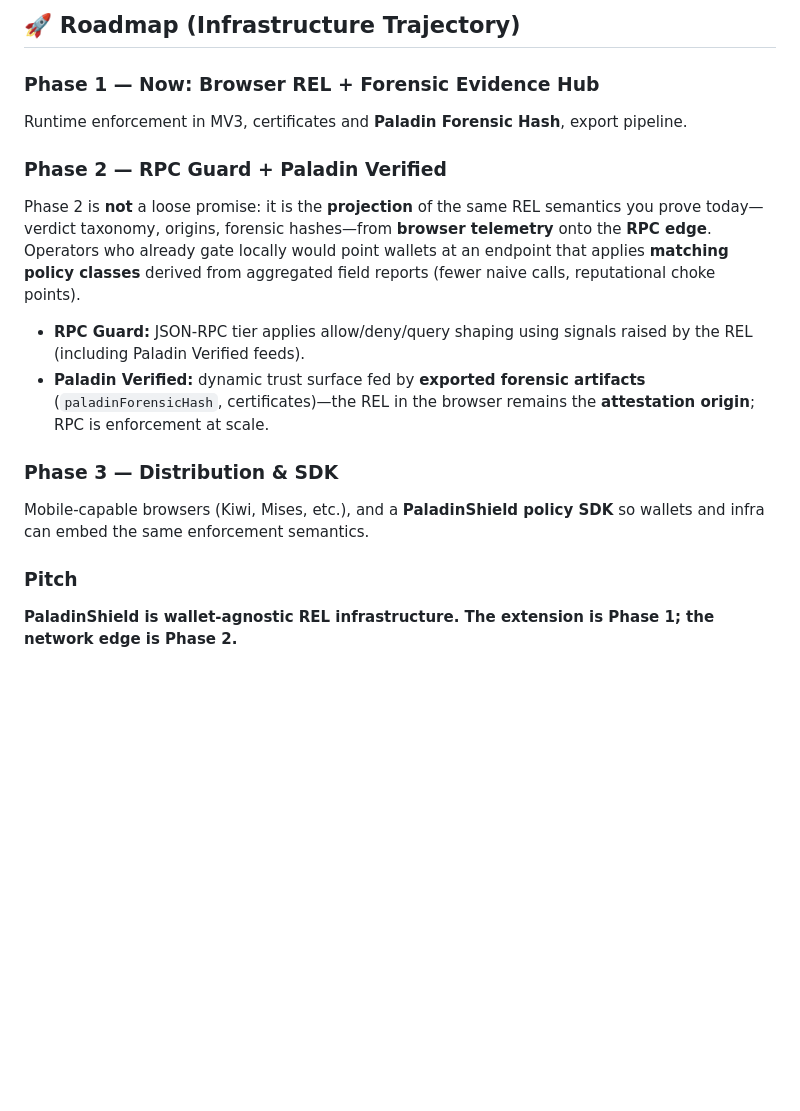
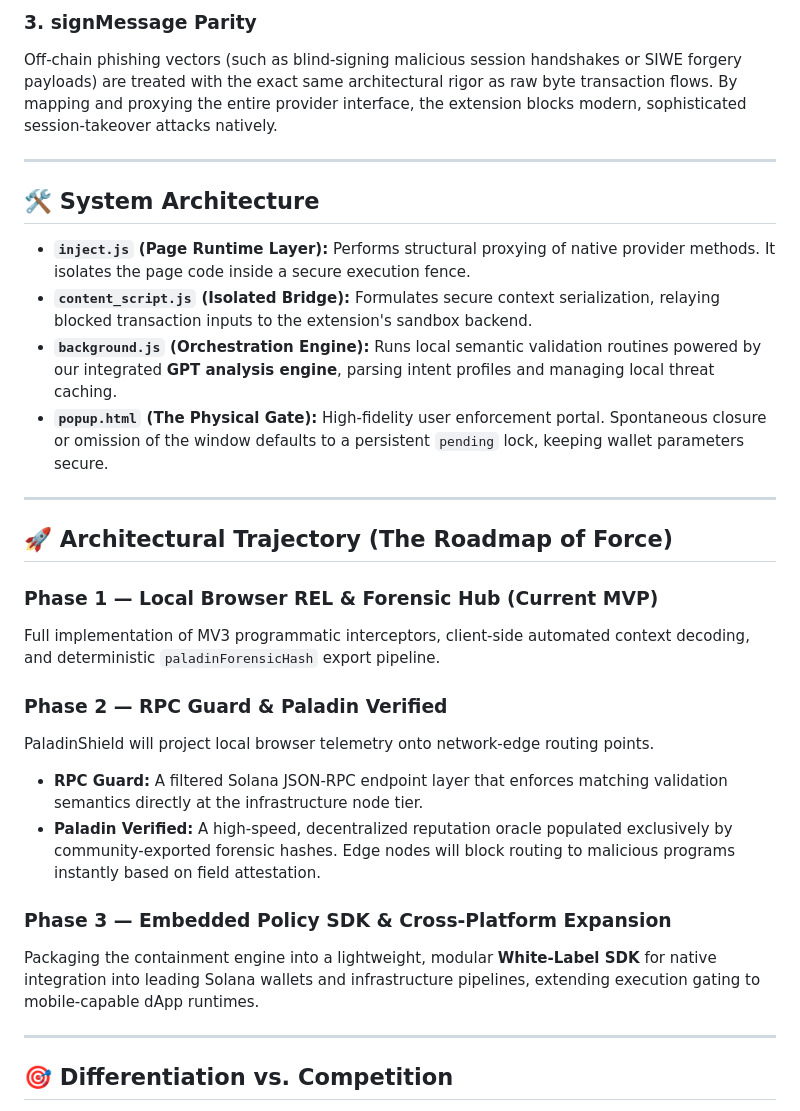
Before and after one commit to barretoesco/PaladinShield, a Markdown page: README.md, the part around one of its changes. Rendered like a GitHub page; blank space fills up the shorter version.

```diff
--- a/README.md
+++ b/README.md
@@ -50,17 +30,31 @@ Default-deny: closing or ignoring the gate **does not** release the Promise. The
 
-## 🚀 Roadmap (Infrastructure Trajectory)
+### 3. signMessage Parity
+Off-chain phishing vectors (such as blind-signing malicious session handshakes or SIWE forgery payloads) are treated with the exact same architectural rigor as raw byte transaction flows. By mapping and proxying the entire provider interface, the extension blocks modern, sophisticated session-takeover attacks natively.
 
-### Phase 1 — Now: Browser REL + Forensic Evidence Hub
-Runtime enforcement in MV3, certificates and **Paladin Forensic Hash**, export pipeline.
+---
 
-### Phase 2 — RPC Guard + Paladin Verified
-Phase 2 is **not** a loose promise: it is the **projection** of the same REL semantics you prove today—verdict taxonomy, origins, forensic hashes—from **browser telemetry** onto the **RPC edge**. Operators who already gate locally would point wallets at an endpoint that applies **matching policy classes** derived from aggregated field reports (fewer naive calls, reputational choke points).
+## 🛠️ System Architecture
 
-- **RPC Guard:** JSON-RPC tier applies allow/deny/query shaping using signals raised by the REL (including Paladin Verified feeds).
-- **Paladin Verified:** dynamic trust surface fed by **exported forensic artifacts** (`paladinForensicHash`, certificates)—the REL in the browser remains the **attestation origin**; RPC is enforcement at scale.
+* **`inject.js` (Page Runtime Layer):** Performs structural proxying of native provider methods. It isolates the page code inside a secure execution fence.
+* **`content_script.js` (Isolated Bridge):** Formulates secure context serialization, relaying blocked transaction inputs to the extension's sandbox backend.
+* **`background.js` (Orchestration Engine):** Runs local semantic validation routines powered by our integrated **GPT analysis engine**, parsing intent profiles and managing local threat caching.
+* **`popup.html` (The Physical Gate):** High-fidelity user enforcement portal. Spontaneous closure or omission of the window defaults to a persistent `pending` lock, keeping wallet parameters secure.
 
-### Phase 3 — Distribution & SDK
-Mobile-capable browsers (Kiwi, Mises, etc.), and a **PaladinShield policy SDK** so wallets and infra can embed the same enforcement semantics.
+---
 
-### Pitch
-**PaladinShield is wallet-agnostic REL infrastructure. The extension is Phase 1; the network edge is Phase 2.**
+## 🚀 Architectural Trajectory (The Roadmap of Force)
+
+### Phase 1 — Local Browser REL & Forensic Hub (Current MVP)
+Full implementation of MV3 programmatic interceptors, client-side automated context decoding, and deterministic `paladinForensicHash` export pipeline.
+
+### Phase 2 — RPC Guard & Paladin Verified
+PaladinShield will project local browser telemetry onto network-edge routing points.
+* **RPC Guard:** A filtered Solana JSON-RPC endpoint layer that enforces matching validation semantics directly at the infrastructure node tier.
+* **Paladin Verified:** A high-speed, decentralized reputation oracle populated exclusively by community-exported forensic hashes. Edge nodes will block routing to malicious programs instantly based on field attestation.
+
+### Phase 3 — Embedded Policy SDK & Cross-Platform Expansion
+Packaging the containment engine into a lightweight, modular **White-Label SDK** for native integration into leading Solana wallets and infrastructure pipelines, extending execution gating to mobile-capable dApp runtimes.
+
+---
+## 🎯 Differentiation vs. Competition
+
```
Also changed, not shown: other parts of README.md (+34 -37 lines).
